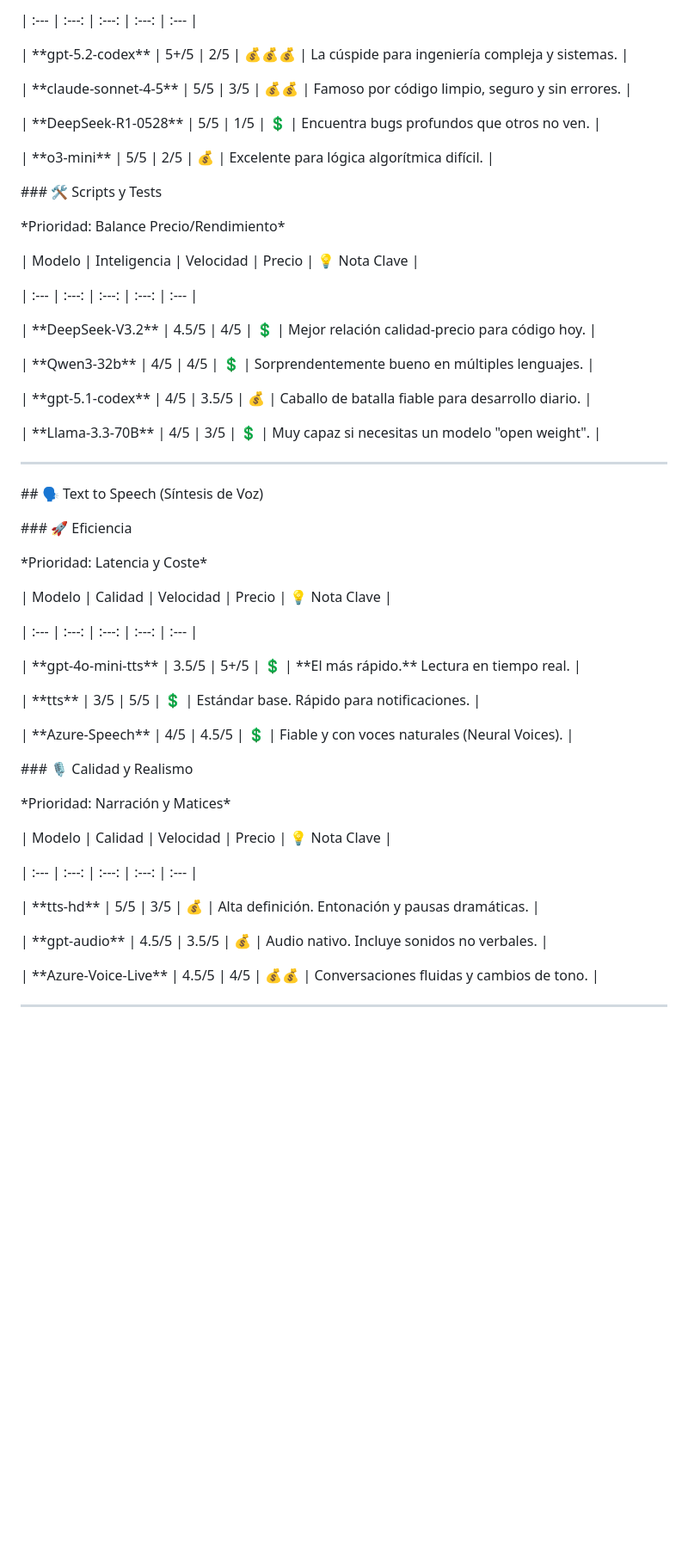
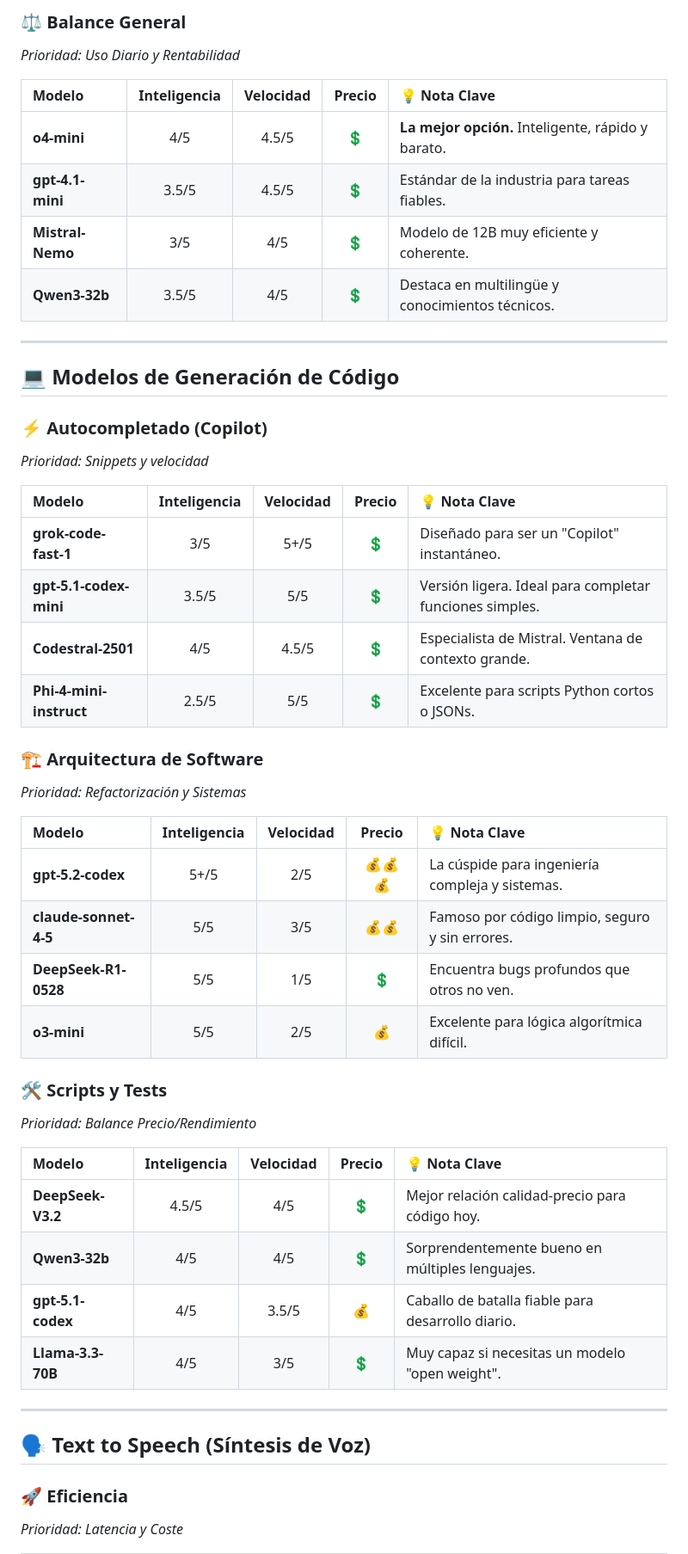
Before and after one commit to dsaefal1501/TutorVirtual-CrazyDigital, a Markdown page: Recursos/README.md, the part around one of its changes. Shown at 86% size. Drawn GitHub-style; blank space fills up the shorter version.

```diff
--- a/Recursos/README.md
+++ b/Recursos/README.md
@@ -110,81 +39,52 @@
 
-| :--- | :---: | :---: | :---: | :--- |
-
-| \*\*gpt-5.2-codex\*\* | 5+/5 | 2/5 | 💰💰💰 | La cúspide para ingeniería compleja y sistemas. |
-
-| \*\*claude-sonnet-4-5\*\* | 5/5 | 3/5 | 💰💰 | Famoso por código limpio, seguro y sin errores. |
-
-| \*\*DeepSeek-R1-0528\*\* | 5/5 | 1/5 | 💲 | Encuentra bugs profundos que otros no ven. |
-
-| \*\*o3-mini\*\* | 5/5 | 2/5 | 💰 | Excelente para lógica algorítmica difícil. |
-
-
-
-\### 🛠️ Scripts y Tests
-
-\*Prioridad: Balance Precio/Rendimiento\*
-
-
+### ⚖️ Balance General
+*Prioridad: Uso Diario y Rentabilidad*
 
 | Modelo | Inteligencia | Velocidad | Precio | 💡 Nota Clave |
-
 | :--- | :---: | :---: | :---: | :--- |
-
-| \*\*DeepSeek-V3.2\*\* | 4.5/5 | 4/5 | 💲 | Mejor relación calidad-precio para código hoy. |
-
-| \*\*Qwen3-32b\*\* | 4/5 | 4/5 | 💲 | Sorprendentemente bueno en múltiples lenguajes. |
-
-| \*\*gpt-5.1-codex\*\* | 4/5 | 3.5/5 | 💰 | Caballo de batalla fiable para desarrollo diario. |
-
-| \*\*Llama-3.3-70B\*\* | 4/5 | 3/5 | 💲 | Muy capaz si necesitas un modelo "open weight". |
-
-
+| **o4-mini** | 4/5 | 4.5/5 | 💲 | **La mejor opción.** Inteligente, rápido y barato. |
+| **gpt-4.1-mini** | 3.5/5 | 4.5/5 | 💲 | Estándar de la industria para tareas fiables. |
+| **Mistral-Nemo** | 3/5 | 4/5 | 💲 | Modelo de 12B muy eficiente y coherente. |
+| **Qwen3-32b** | 3.5/5 | 4/5 | 💲 | Destaca en multilingüe y conocimientos técnicos. |
 
 ---
 
+## 💻 Modelos de Generación de Código
 
+### ⚡ Autocompletado (Copilot)
+*Prioridad: Snippets y velocidad*
 
-\## 🗣️ Text to Speech (Síntesis de Voz)
+| Modelo | Inteligencia | Velocidad | Precio | 💡 Nota Clave |
+| :--- | :---: | :---: | :---: | :--- |
+| **grok-code-fast-1** | 3/5 | 5+/5 | 💲 | Diseñado para ser un "Copilot" instantáneo. |
+| **gpt-5.1-codex-mini** | 3.5/5 | 5/5 | 💲 | Versión ligera. Ideal para completar funciones simples. |
+| **Codestral-2501** | 4/5 | 4.5/5 | 💲 | Especialista de Mistral. Ventana de contexto grande. |
+| **Phi-4-mini-instruct** | 2.5/5 | 5/5 | 💲 | Excelente para scripts Python cortos o JSONs. |
 
+### 🏗️ Arquitectura de Software
+*Prioridad: Refactorización y Sistemas*
 
+| Modelo | Inteligencia | Velocidad | Precio | 💡 Nota Clave |
+| :--- | :---: | :---: | :---: | :--- |
+| **gpt-5.2-codex** | 5+/5 | 2/5 | 💰💰💰 | La cúspide para ingeniería compleja y sistemas. |
+| **claude-sonnet-4-5** | 5/5 | 3/5 | 💰💰 | Famoso por código limpio, seguro y sin errores. |
+| **DeepSeek-R1-0528** | 5/5 | 1/5 | 💲 | Encuentra bugs profundos que otros no ven. |
+| **o3-mini** | 5/5 | 2/5 | 💰 | Excelente para lógica algorítmica difícil. |
 
-\### 🚀 Eficiencia
+### 🛠️ Scripts y Tests
+*Prioridad: Balance Precio/Rendimiento*
 
-\*Prioridad: Latencia y Coste\*
-
-
-
-| Modelo | Calidad | Velocidad | Precio | 💡 Nota Clave |
-
+| Modelo | Inteligencia | Velocidad | Precio | 💡 Nota Clave |
 | :--- | :---: | :---: | :---: | :--- |
-
-| \*\*gpt-4o-mini-tts\*\* | 3.5/5 | 5+/5 | 💲 | \*\*El más rápido.\*\* Lectura en tiempo real. |
-
-| \*\*tts\*\* | 3/5 | 5/5 | 💲 | Estándar base. Rápido para notificaciones. |
-
-| \*\*Azure-Speech\*\* | 4/5 | 4.5/5 | 💲 | Fiable y con voces naturales (Neural Voices). |
-
-
-
-\### 🎙️ Calidad y Realismo
-
-\*Prioridad: Narración y Matices\*
-
-
-
-| Modelo | Calidad | Velocidad | Precio | 💡 Nota Clave |
-
-| :--- | :---: | :---: | :---: | :--- |
-
-| \*\*tts-hd\*\* | 5/5 | 3/5 | 💰 | Alta definición. Entonación y pausas dramáticas. |
-
-| \*\*gpt-audio\*\* | 4.5/5 | 3.5/5 | 💰 | Audio nativo. Incluye sonidos no verbales. |
-
-| \*\*Azure-Voice-Live\*\* | 4.5/5 | 4/5 | 💰💰 | Conversaciones fluidas y cambios de tono. |
-
-
+| **DeepSeek-V3.2** | 4.5/5 | 4/5 | 💲 | Mejor relación calidad-precio para código hoy. |
+| **Qwen3-32b** | 4/5 | 4/5 | 💲 | Sorprendentemente bueno en múltiples lenguajes. |
+| **gpt-5.1-codex** | 4/5 | 3.5/5 | 💰 | Caballo de batalla fiable para desarrollo diario. |
+| **Llama-3.3-70B** | 4/5 | 3/5 | 💲 | Muy capaz si necesitas un modelo "open weight". |
 
 ---
 
+## 🗣️ Text to Speech (Síntesis de Voz)
 
+### 🚀 Eficiencia
+*Prioridad: Latencia y Coste*
 
```
Also changed, not shown: other parts of Recursos/README.md (+76 -185 lines).
